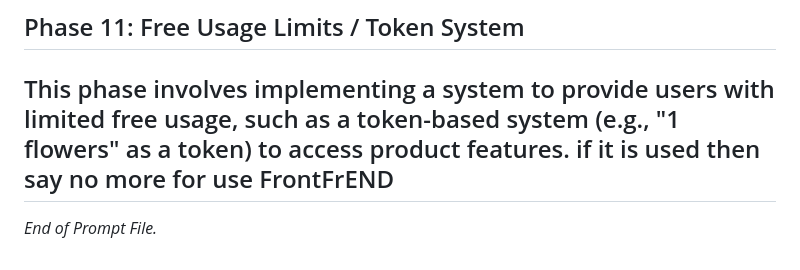
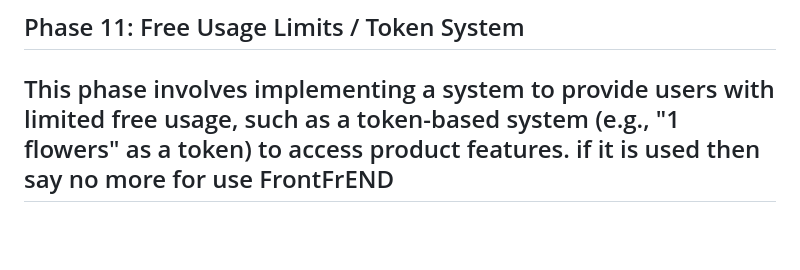
Before and after one commit to priyank766/FrontFrEND, a Markdown page: project-structure.md, the part around the change. GitHub-like rendering; blank space fills up the shorter version.

```diff
--- a/project-structure.md
+++ b/project-structure.md
@@ -109,4 +109,3 @@ This phase focuses on deploying the application to Azure, configuring Azure-prov
 This phase involves implementing a system to provide users with limited free usage, such as a token-based system (e.g., "1 flowers" as a token) to access product features.
 if it is used then say no more for use FrontFrEND
 ---
-_End of Prompt File._
```
